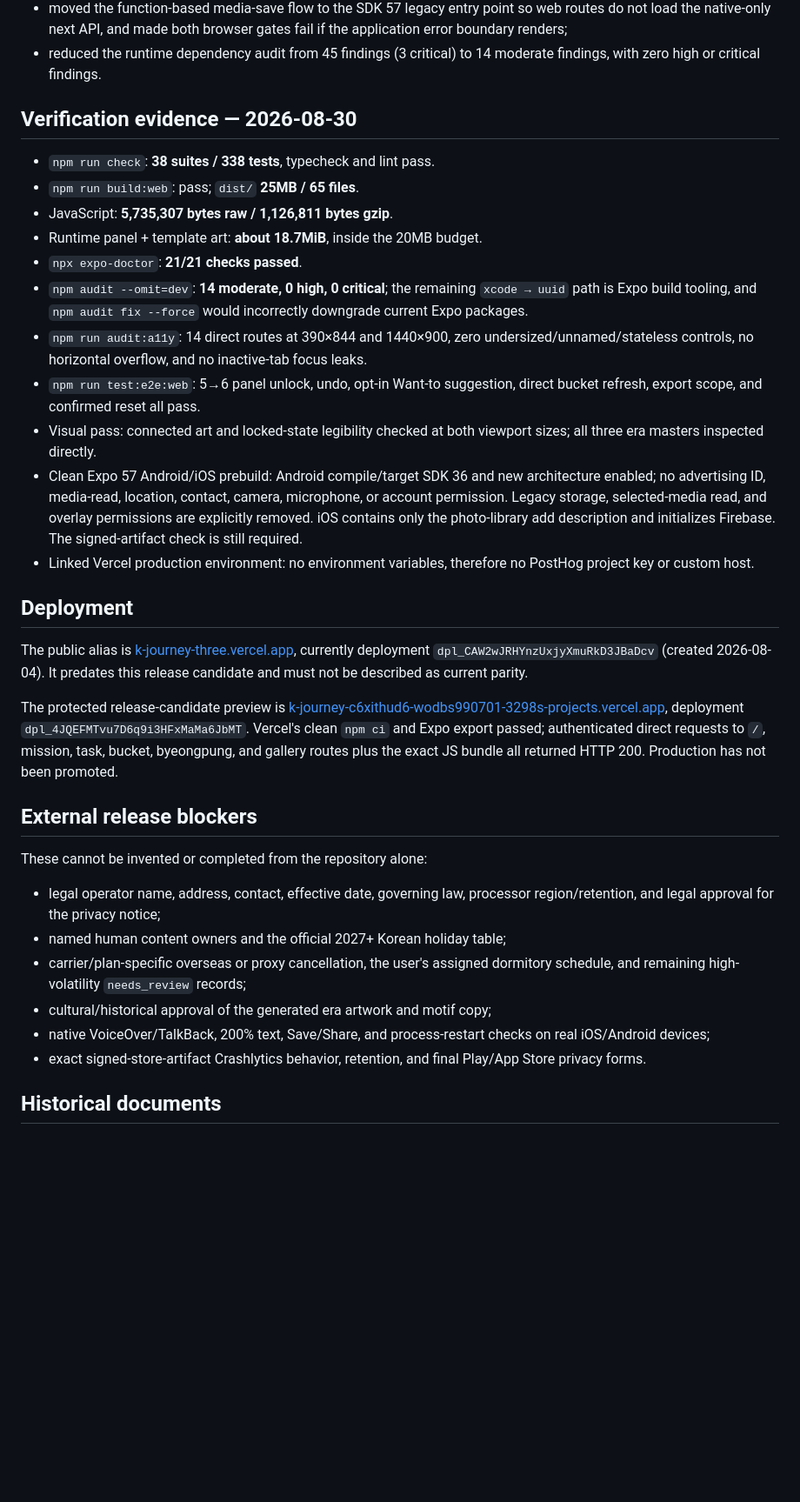
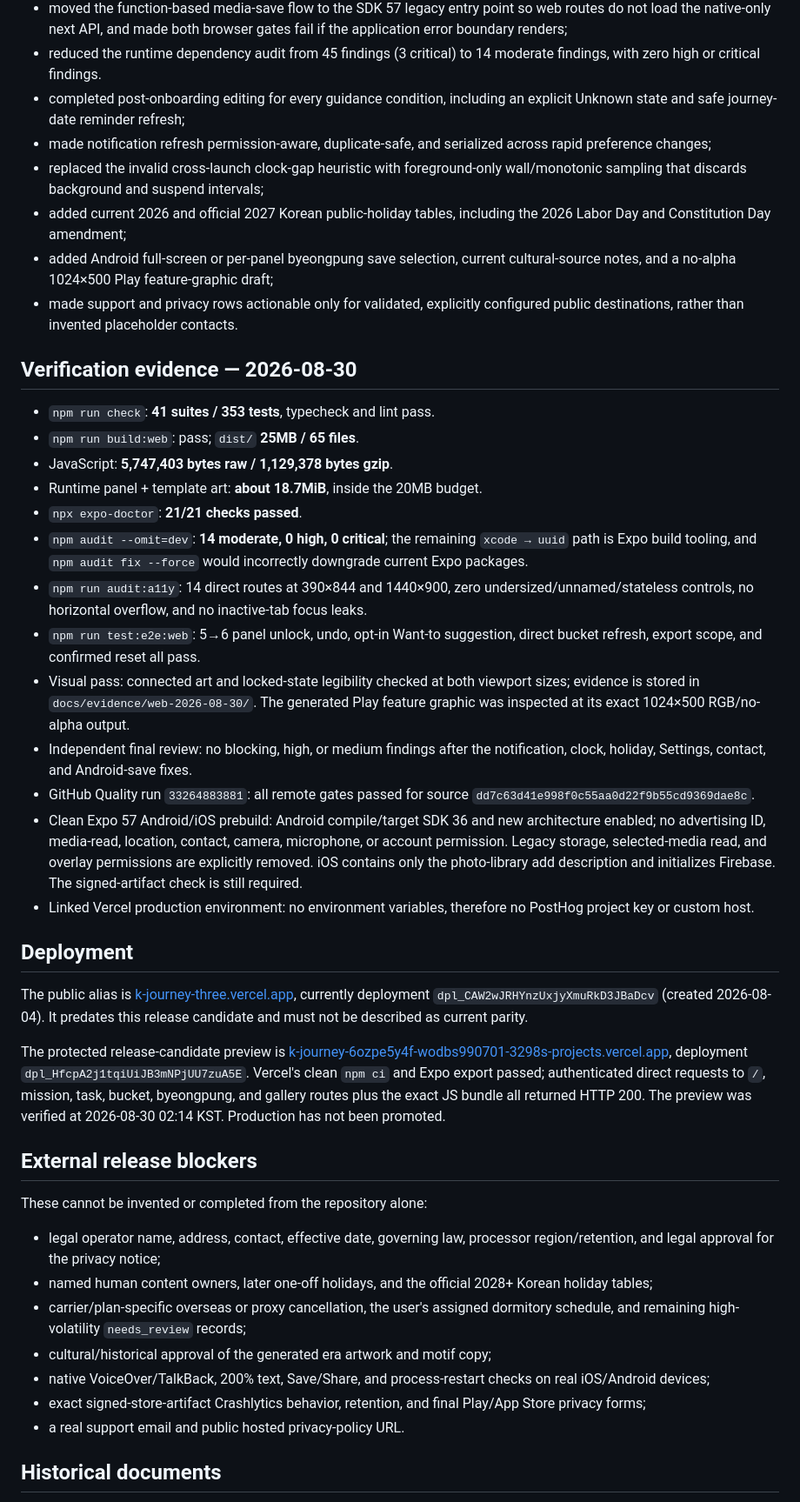
Before and after one commit to hilfe0701/k-journey, a Markdown page: STATUS.md, the part around one of its changes. Shown at 87% size. GitHub-like rendering; blank space fills up the shorter version.

Commit message:
Record final preview verification

```diff
--- a/STATUS.md
+++ b/STATUS.md
@@ -56,12 +56,24 @@ on the current device through MMKV.
   fail if the application error boundary renders;
 - reduced the runtime dependency audit from 45 findings (3 critical) to 14
   moderate findings, with zero high or critical findings.
+- completed post-onboarding editing for every guidance condition, including an
+  explicit Unknown state and safe journey-date reminder refresh;
+- made notification refresh permission-aware, duplicate-safe, and serialized
+  across rapid preference changes;
+- replaced the invalid cross-launch clock-gap heuristic with foreground-only
+  wall/monotonic sampling that discards background and suspend intervals;
+- added current 2026 and official 2027 Korean public-holiday tables, including
+  the 2026 Labor Day and Constitution Day amendment;
+- added Android full-screen or per-panel byeongpung save selection, current
+  cultural-source notes, and a no-alpha 1024×500 Play feature-graphic draft;
+- made support and privacy rows actionable only for validated, explicitly
+  configured public destinations, rather than invented placeholder contacts.
 
 ## Verification evidence — 2026-08-30
 
-- `npm run check`: **38 suites / 338 tests**, typecheck and lint pass.
+- `npm run check`: **41 suites / 353 tests**, typecheck and lint pass.
 - `npm run build:web`: pass; `dist/` **25MB / 65 files**.
-- JavaScript: **5,735,307 bytes raw / 1,126,811 bytes gzip**.
+- JavaScript: **5,747,403 bytes raw / 1,129,378 bytes gzip**.
 - Runtime panel + template art: **about 18.7MiB**, inside the 20MB budget.
 - `npx expo-doctor`: **21/21 checks passed**.
 - `npm audit --omit=dev`: **14 moderate, 0 high, 0 critical**; the remaining
@@ -73,7 +85,12 @@ on the current device through MMKV.
 - `npm run test:e2e:web`: 5→6 panel unlock, undo, opt-in Want-to suggestion,
   direct bucket refresh, export scope, and confirmed reset all pass.
 - Visual pass: connected art and locked-state legibility checked at both viewport
-  sizes; all three era masters inspected directly.
+  sizes; evidence is stored in `docs/evidence/web-2026-08-30/`. The generated
+  Play feature graphic was inspected at its exact 1024×500 RGB/no-alpha output.
+- Independent final review: no blocking, high, or medium findings after the
+  notification, clock, holiday, Settings, contact, and Android-save fixes.
+- GitHub Quality run `33264883881`: all remote gates passed for source
+  `dd7c63d41e998f0c55aa0d22f9b55cd9369dae8c`.
 - Clean Expo 57 Android/iOS prebuild: Android compile/target SDK 36 and new
   architecture enabled; no advertising ID, media-read, location, contact,
   camera, microphone, or account permission. Legacy storage, selected-media
@@ -90,11 +107,12 @@ currently deployment `dpl_CAW2wJRHYnzUxjyXmuRkD3JBaDcv` (created 2026-08-04).
 It predates this release candidate and must not be described as current parity.
 
 The protected release-candidate preview is
-[k-journey-c6xithud6-wodbs990701-3298s-projects.vercel.app](https://k-journey-c6xithud6-wodbs990701-3298s-projects.vercel.app),
-deployment `dpl_4JQEFMTvu7D6q9i3HFxMaMa6JbMT`. Vercel's clean `npm ci` and
+[k-journey-6ozpe5y4f-wodbs990701-3298s-projects.vercel.app](https://k-journey-6ozpe5y4f-wodbs990701-3298s-projects.vercel.app),
+deployment `dpl_HfcpA2j1tqiUiJB3mNPjUU7zuA5E`. Vercel's clean `npm ci` and
 Expo export passed; authenticated direct requests to `/`, mission, task,
 bucket, byeongpung, and gallery routes plus the exact JS bundle all returned
-HTTP 200. Production has not been promoted.
+HTTP 200. The preview was verified at 2026-08-30 02:14 KST. Production has not
+been promoted.
 
 ## External release blockers
 
@@ -102,14 +120,16 @@ These cannot be invented or completed from the repository alone:
 
 - legal operator name, address, contact, effective date, governing law,
   processor region/retention, and legal approval for the privacy notice;
-- named human content owners and the official 2027+ Korean holiday table;
+- named human content owners, later one-off holidays, and the official 2028+
+  Korean holiday tables;
 - carrier/plan-specific overseas or proxy cancellation, the user's assigned
   dormitory schedule, and remaining high-volatility `needs_review` records;
 - cultural/historical approval of the generated era artwork and motif copy;
 - native VoiceOver/TalkBack, 200% text, Save/Share, and process-restart checks on
   real iOS/Android devices;
 - exact signed-store-artifact Crashlytics behavior, retention, and final Play/App
-  Store privacy forms.
+  Store privacy forms;
+- a real support email and public hosted privacy-policy URL.
 
 ## Historical documents
 
```
Also changed, not shown: other parts of STATUS.md (+2 -2 lines), docs/WEB_DEPLOYMENT.md (+15 -13 lines).
